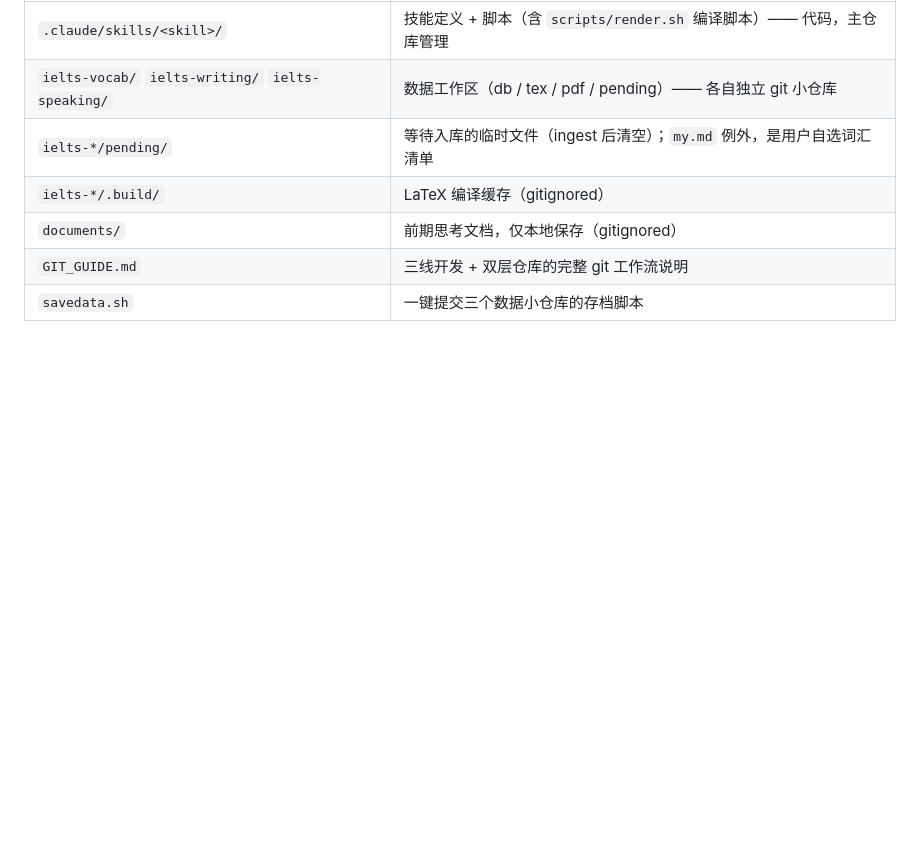
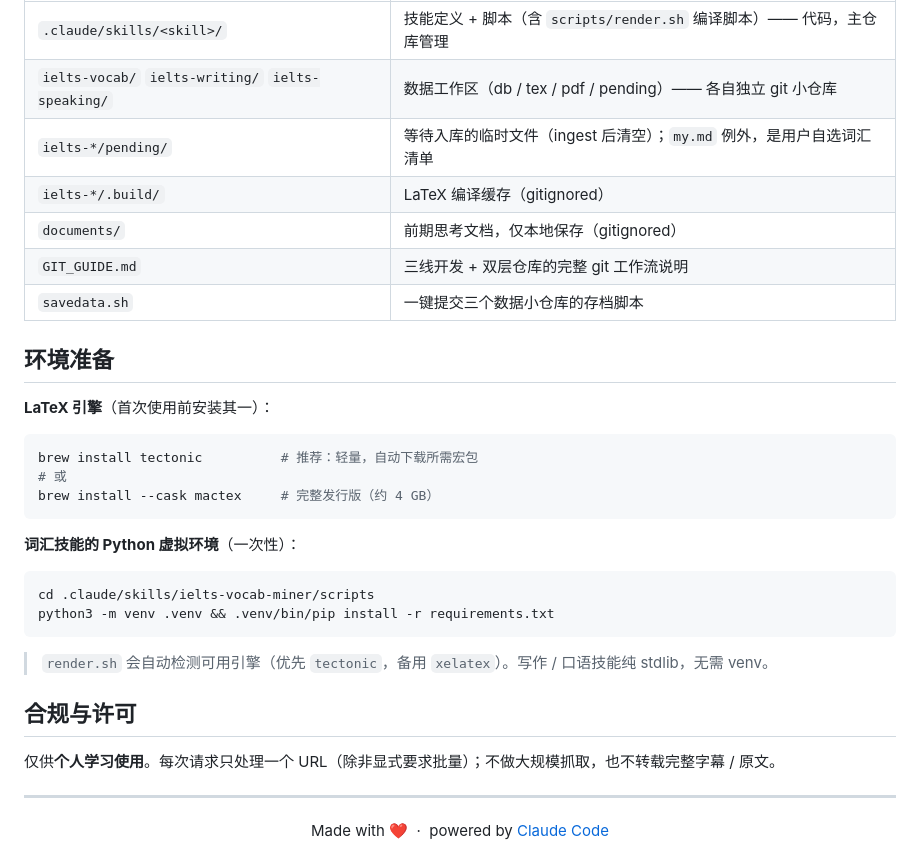
Before and after one commit to zqy10/ielts_killer, a Markdown page: README.md, the part around one of its changes. GitHub-like rendering; blank space fills up the shorter version.

````diff
--- a/README.md
+++ b/README.md
@@ -79,3 +172,32 @@ $PY .claude/skills/ielts-vocab-miner/scripts/ingest_vocab.py \
 | `documents/` | 前期思考文档，仅本地保存（gitignored） |
 | `GIT_GUIDE.md` | 三线开发 + 双层仓库的完整 git 工作流说明 |
 | `savedata.sh` | 一键提交三个数据小仓库的存档脚本 |
+
+## 环境准备
+
+**LaTeX 引擎**（首次使用前安装其一）：
+
+```bash
+brew install tectonic          # 推荐：轻量，自动下载所需宏包
+# 或
+brew install --cask mactex     # 完整发行版（约 4 GB）
+```
+
+**词汇技能的 Python 虚拟环境**（一次性）：
+
+```bash
+cd .claude/skills/ielts-vocab-miner/scripts
+python3 -m venv .venv && .venv/bin/pip install -r requirements.txt
+```
+
+> `render.sh` 会自动检测可用引擎（优先 `tectonic`，备用 `xelatex`）。写作 / 口语技能纯 stdlib，无需 venv。
+
+## 合规与许可
+
+仅供**个人学习使用**。每次请求只处理一个 URL（除非显式要求批量）；不做大规模抓取，也不转载完整字幕 / 原文。
+
+---
+
+<div align="center">
+Made with ❤️ &nbsp;·&nbsp; powered by <a href="https://claude.com/claude-code">Claude Code</a>
+</div>
````
Also changed, not shown: other parts of README.md (+118 -25 lines).
